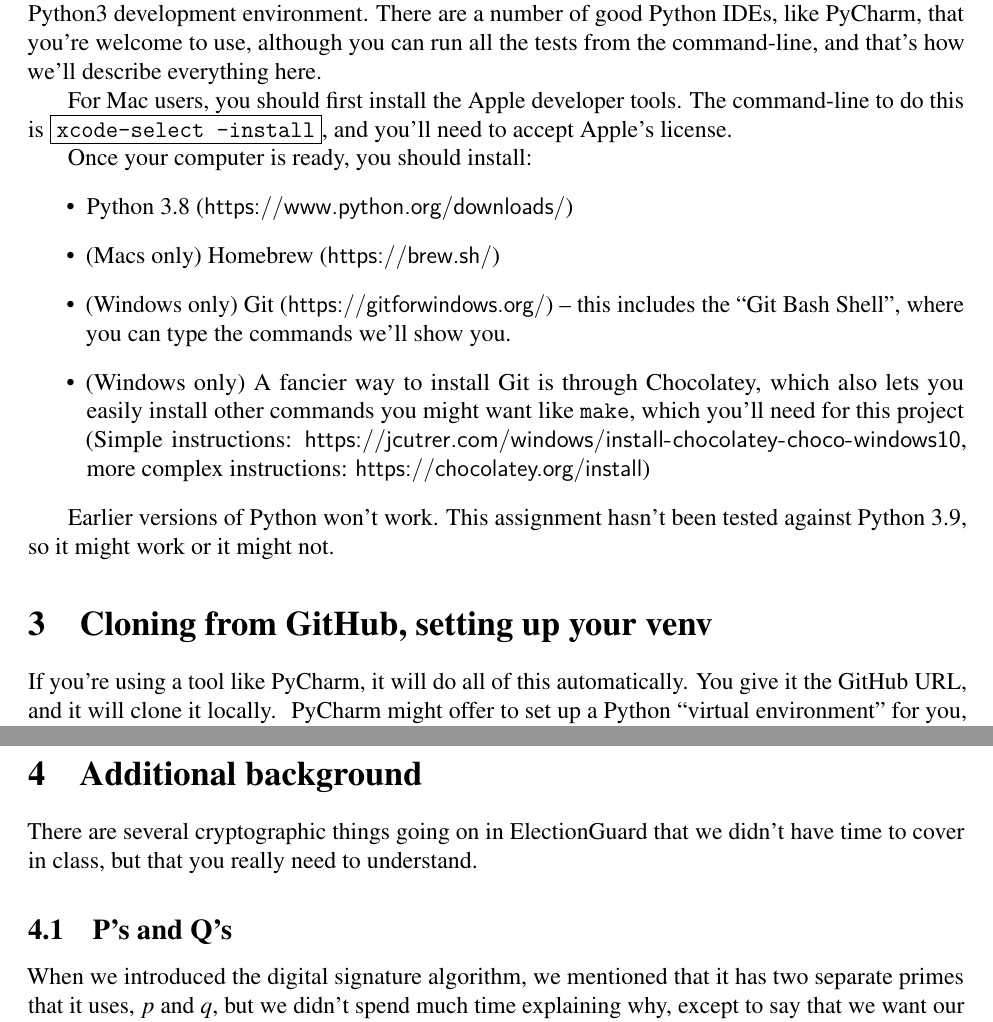
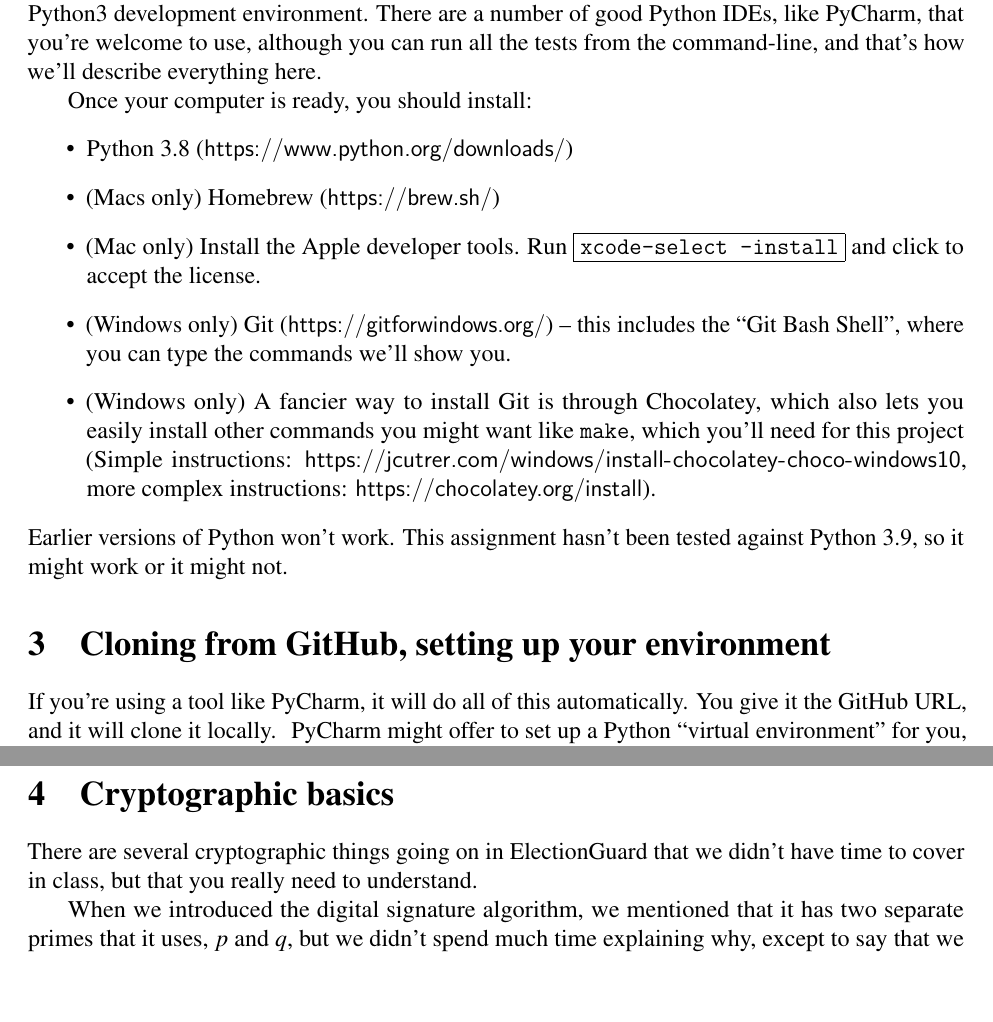
Before and after one commit to RiceComp427-Staff/electionguard-edu-resources, a LaTeX document (handout-python.tex, which reads handout.tex): two parts of pages 3 and 4 of 11, joined at a grey line, cut so that both start at the same text, the shorter picture padded with empty space. Compiled offline with pdfLaTeX.

Commit message:
assorted edits to clean things up

```diff
--- a/handout.tex
+++ b/handout.tex
@@ -201,16 +202,14 @@ also be able to run all the tests from the command-line, and that's
 how we'll describe everything here.}
 
 
-For Mac users, you should first install the Apple developer tools.
-The command-line to do this is \fbox{\tt xcode-select --install},
-and you'll need to accept Apple's license.
-
 Once your computer is ready, you should install:
 \begin{itemize}
 \python{\item Python 3.8 (\url{https://www.python.org/downloads/})}
 \kotlin{\item Any OpenJDK 8 or later. Azul notably provides builds
   that work on ARM computers like M1 Macs. (\url{https://www.azul.com/downloads/?package=jdk})}
-\item (Macs only) Homebrew (\url{https://brew.sh/})
+\python{\item (Macs only) Homebrew (\url{https://brew.sh/})}
+\item (Mac only) Install the Apple developer tools. Run
+  \fbox{\tt xcode-select --install} and click to accept the license.
 \item (Windows only) Git (\url{https://gitforwindows.org/}) -- this
   includes the ``Git Bash Shell'', where you can type the commands
   we'll show you.
@@ -219,13 +218,14 @@ Once your computer is ready, you should install:
   you might want \python{like {\tt make}, which you'll need
   for this project} (Simple instructions:
 \url{https://jcutrer.com/windows/install-chocolatey-choco-windows10},
-more complex instructions: \url{https://chocolatey.org/install})
+more complex instructions: \url{https://chocolatey.org/install}).
 \end{itemize}
 
+\noindent
 \python{Earlier versions of Python won't work. This assignment hasn't been
 tested against Python 3.9, so it might work or it might not.}
 
-\section{Cloning from GitHub, setting up your venv}
+\section{Cloning from GitHub, setting up your environment}
 If you're using a tool like \python{PyCharm}\kotlin{IntelliJ}, it will do all of this
 automatically. You give it the GitHub URL, and it will clone
 it locally.
@@ -256,12 +256,11 @@ by GitHub Actions. You'll see a red X or green checkmark, telling you
 whether the tests have failed or passed. You can click on that
 and you'll then see a transcript of the unit tests running.
 
-\section{Additional background}
+\section{Cryptographic basics}
 There are several cryptographic things going on in ElectionGuard that
 we didn't have time to cover in class, but that you really need to
 understand.
 
-\subsection{P's and Q's}
 When we introduced the digital signature algorithm, we mentioned that
 it has two separate primes that it uses, $p$ and $q$, but we didn't
 spend much time explaining why, except to say that we want our
```
Also changed, not shown: handout.tex (3 more changed lines).
